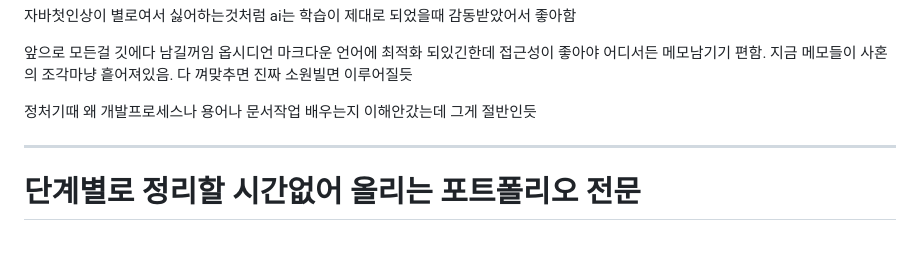
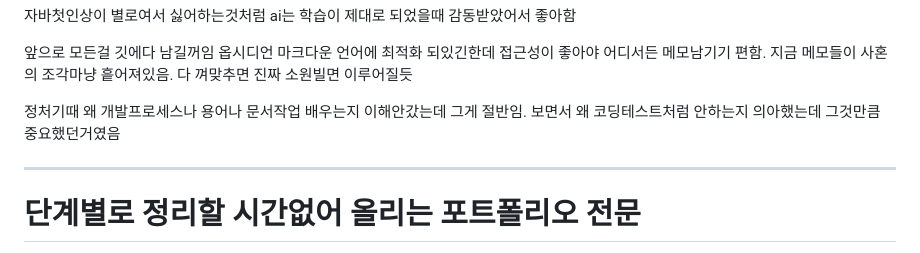
Before and after one commit to Gooainekorea/PlantNet, a Markdown page: README.md, the part around the change. Rendered like a GitHub page.

Commit message:
README.md 업데이트

```diff
--- a/README.md
+++ b/README.md
@@ -179,7 +179,7 @@ AI는 다른직군인줄 알았고 임베디드는 뭔지도 몰랐었음
 앞으로 모든걸 깃에다 남길꺼임
 옵시디언 마크다운 언어에 최적화 되있긴한데 접근성이 좋아야 어디서든 메모남기기 편함. 지금 메모들이 사혼의 조각마냥 흩어져있음. 다 껴맞추면 진짜 소원빌면 이루어질듯
 
-정처기때 왜 개발프로세스나 용어나 문서작업 배우는지 이해안갔는데 그게 절반인듯
+정처기때 왜 개발프로세스나 용어나 문서작업 배우는지 이해안갔는데 그게 절반임. 보면서 왜 코딩테스트처럼 안하는지 의아했는데 그것만큼 중요했던거였음
 
 
 ---
```
